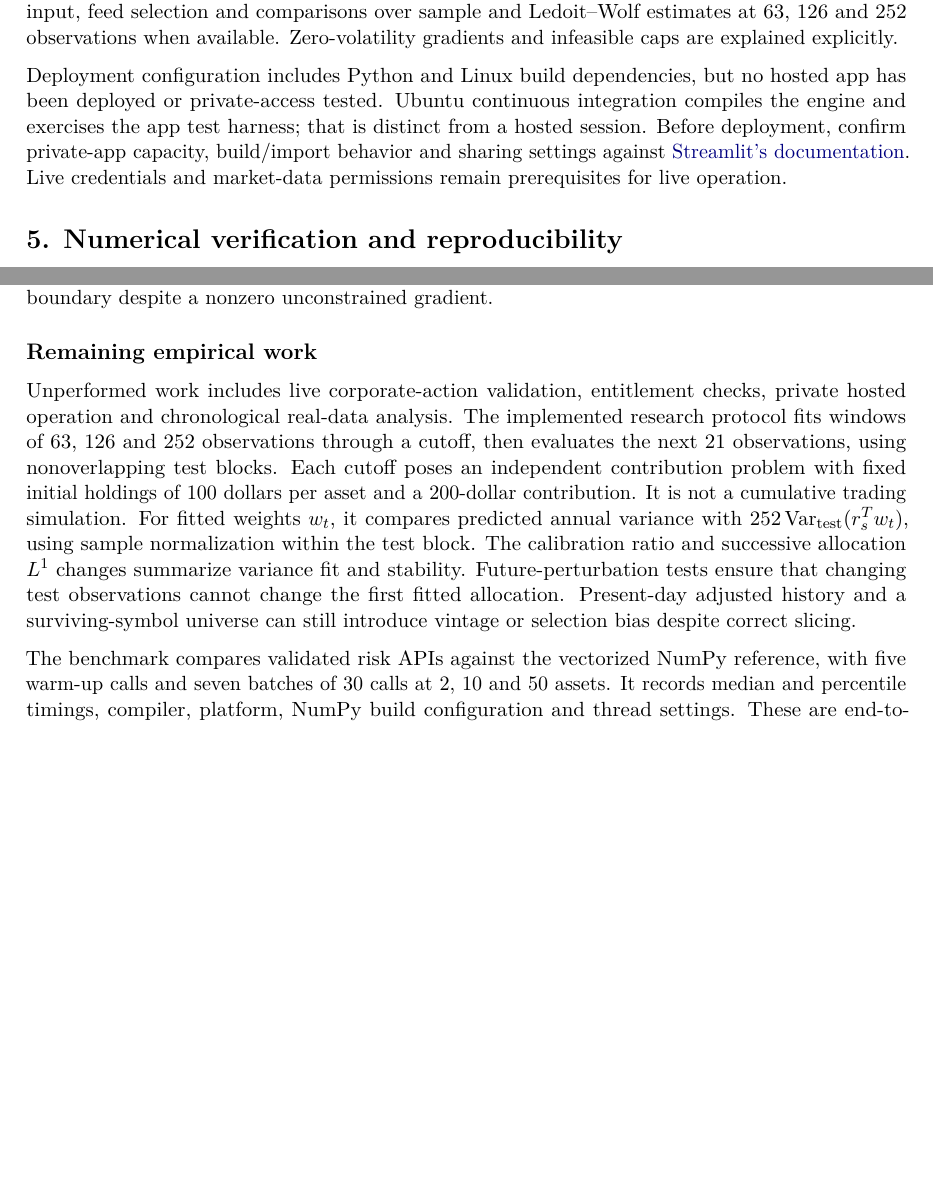
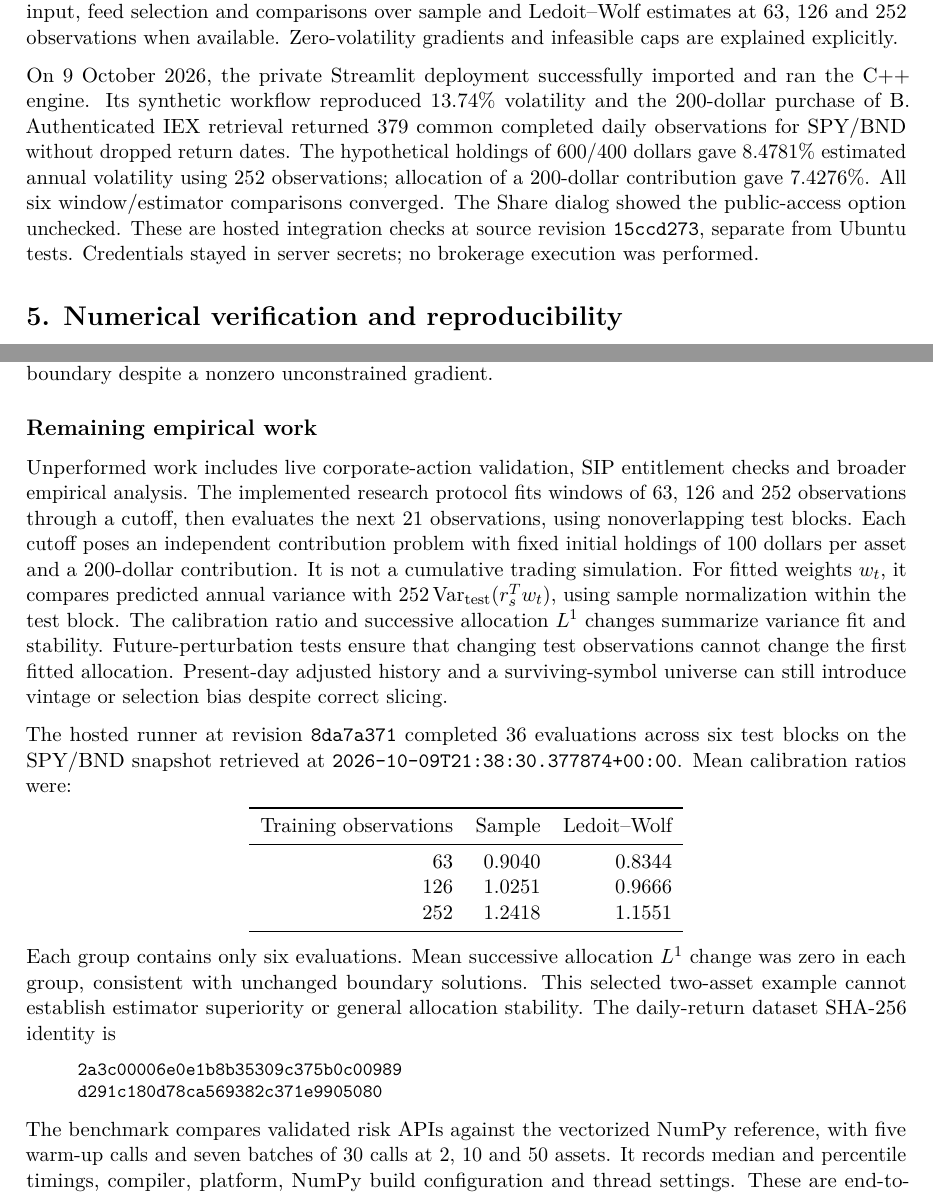
Before and after one commit to eshangark/portfolio-risk-engine, a LaTeX paper (docs/paper/portfolio-risk-engine.tex): two parts of pages 10 and 12 of 14 before the commit and two parts of pages 10 and 12 of 15 after it, joined at a grey line, cut so that both start at the same text, the shorter picture padded with empty space. Compiled offline with pdfLaTeX.

Commit message:
Record live chronological results and refresh LaTeX technical paper

```diff
--- a/docs/paper/portfolio-risk-engine.tex
+++ b/docs/paper/portfolio-risk-engine.tex
@@ -674,15 +674,16 @@ feed selection and comparisons over sample and Ledoit--Wolf estimates at
 63, 126 and 252 observations when available. Zero-volatility gradients
 and infeasible caps are explained explicitly.
 
-Deployment configuration includes Python and Linux build dependencies,
-but no hosted app has been deployed or private-access tested. Ubuntu
-continuous integration compiles the engine and exercises the app test
-harness; that is distinct from a hosted session. Before deployment,
-confirm private-app capacity, build/import behavior and sharing settings
-against
-\href{https://docs.streamlit.io/deploy/streamlit-community-cloud}{Streamlit's
-documentation}. Live credentials and market-data permissions remain
-prerequisites for live operation.
+On 9 October 2026, the private Streamlit deployment successfully imported
+and ran the C++ engine. Its synthetic workflow reproduced 13.74\% volatility
+and the 200-dollar purchase of B. Authenticated IEX retrieval returned 379
+common completed daily observations for SPY/BND without dropped return dates.
+The hypothetical holdings of 600/400 dollars gave 8.4781\% estimated annual
+volatility using 252 observations; allocation of a 200-dollar contribution
+gave 7.4276\%. All six window/estimator comparisons converged. The Share
+dialog showed the public-access option unchecked. These are hosted integration
+checks at source revision \texttt{15ccd273}, separate from Ubuntu tests.
+Credentials stayed in server secrets; no brokerage execution was performed.
 
 \section{5. Numerical verification and
 reproducibility}\label{numerical-verification-and-reproducibility}
@@ -804,8 +805,8 @@ unconstrained gradient.
 
 \subsection{Remaining empirical work}\label{remaining-empirical-work}
 
-Unperformed work includes live corporate-action validation, entitlement checks,
-private hosted operation and chronological real-data analysis. The implemented
+Unperformed work includes live corporate-action validation, SIP entitlement checks
+and broader empirical analysis. The implemented
 research protocol fits windows of 63, 126 and 252 observations through a cutoff,
 then evaluates the next 21 observations, using nonoverlapping test blocks.
 Each cutoff poses an independent contribution problem with fixed initial
@@ -817,6 +818,29 @@ successive allocation \(L^1\) changes summarize variance fit and stability.
 Future-perturbation tests ensure that changing test observations cannot change
 the first fitted allocation. Present-day adjusted history and a surviving-symbol
 universe can still introduce vintage or selection bias despite correct slicing.
+
+The hosted runner at revision \texttt{8da7a371} completed 36 evaluations across
+six test blocks on the SPY/BND snapshot retrieved at
+\texttt{2026-10-09T21:38:30.377874+00:00}. Mean calibration ratios were:
+\begin{center}
+\begin{tabular}{rrr}
+\toprule
+Training observations & Sample & Ledoit--Wolf \\
+\midrule
+63 & 0.9040 & 0.8344 \\
+126 & 1.0251 & 0.9666 \\
+252 & 1.2418 & 1.1551 \\
+\bottomrule
+\end{tabular}
+\end{center}
+Each group contains only six evaluations. Mean successive allocation
+$L^1$ change was zero in each group, consistent with unchanged boundary
+solutions. This selected two-asset example cannot establish estimator superiority
+or general allocation stability. The daily-return dataset SHA-256 identity is
+\begin{quote}\ttfamily\small
+2a3c00006e0e1b8b35309c375b0c00989\\
+d291c180d78ca569382c371e9905080
+\end{quote}
 
 The benchmark compares validated risk APIs against the vectorized NumPy
 reference, with five warm-up calls and seven batches of 30 calls at 2, 10
```
Also changed, not shown: docs/requirements.md (+5 -3 lines), docs/status.md (+14 -2 lines), README.md, docs/paper/portfolio-risk-engine.pdf, docs/paper/portfolio-risk-engine.tex (4 more changed lines), 1 other file.
